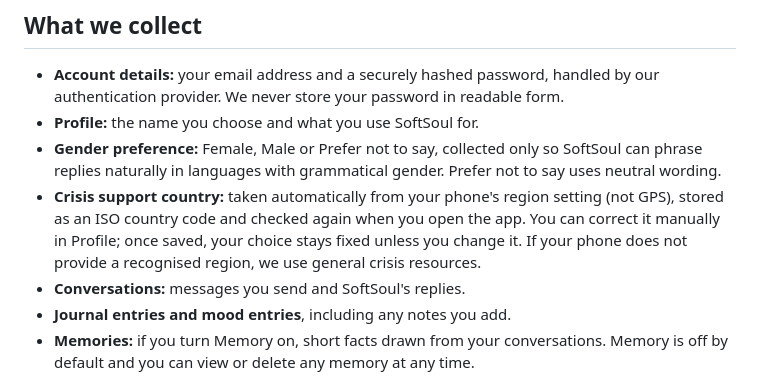
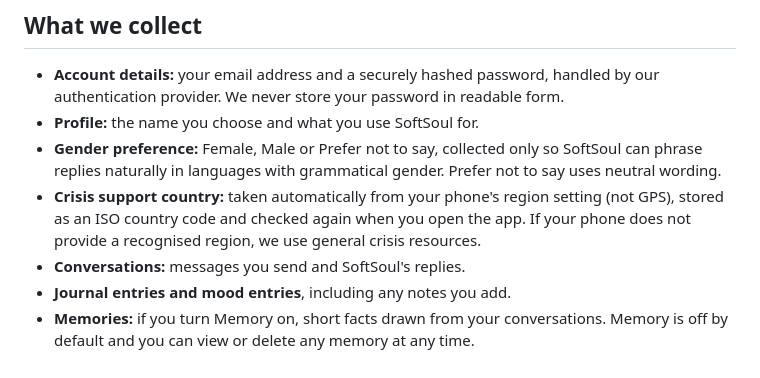
Before and after one commit to Artyom-code-pi/softsoul-legal, a Markdown page: privacy.md, the part around the change. GitHub-like rendering.

Commit message:
Remove Profile country-choice wording from privacy policy

```diff
--- a/privacy.md
+++ b/privacy.md
@@ -15,7 +15,7 @@ SoftSoul is an AI companion for conversation, journalling and tracking how you f
 - **Account details:** your email address and a securely hashed password, handled by our authentication provider. We never store your password in readable form.
 - **Profile:** the name you choose and what you use SoftSoul for.
 - **Gender preference:** Female, Male or Prefer not to say, collected only so SoftSoul can phrase replies naturally in languages with grammatical gender. Prefer not to say uses neutral wording.
-- **Crisis support country:** taken automatically from your phone's region setting (not GPS), stored as an ISO country code and checked again when you open the app. You can correct it manually in Profile; once saved, your choice stays fixed unless you change it. If your phone does not provide a recognised region, we use general crisis resources.
+- **Crisis support country:** taken automatically from your phone's region setting (not GPS), stored as an ISO country code and checked again when you open the app. If your phone does not provide a recognised region, we use general crisis resources.
 - **Conversations:** messages you send and SoftSoul's replies.
 - **Journal entries and mood entries**, including any notes you add.
 - **Memories:** if you turn Memory on, short facts drawn from your conversations. Memory is off by default and you can view or delete any memory at any time.
```
